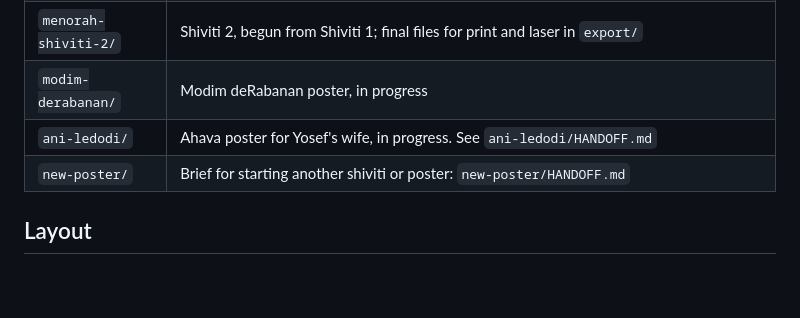
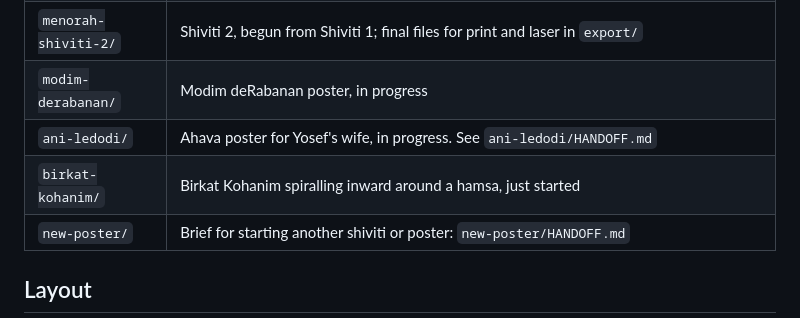
Before and after one commit to origin-story613/sephardic-liturgical-press, a Markdown page: README.md, the part around the change. Rendered like a GitHub page; blank space fills up the shorter version.

Commit message:
Start the Birkat Kohanim poster: folder, README, sources
Co-Authored-By: Claude Opus 5.5 <noreply@anthropic.com>
Claude-Session: https://claude.ai/code/session_01AKzjKUkTe4XDqzahk6SSrT

```diff
--- a/README.md
+++ b/README.md
@@ -14,6 +14,7 @@ HaShulchan, which are 4.25in x 5.5in.
 | `menorah-shiviti-2/` | Shiviti 2, begun from Shiviti 1; final files for print and laser in `export/` |
 | `modim-derabanan/` | Modim deRabanan poster, in progress |
 | `ani-ledodi/` | Ahava poster for Yosef's wife, in progress. See `ani-ledodi/HANDOFF.md` |
+| `birkat-kohanim/` | Birkat Kohanim spiralling inward around a hamsa, just started |
 | `new-poster/` | Brief for starting another shiviti or poster: `new-poster/HANDOFF.md` |
 
 ## Layout
```
Also changed, not shown: birkat-kohanim/README.md (added, +7 -0 lines), birkat-kohanim/sources.md (added, +22 -0 lines).
